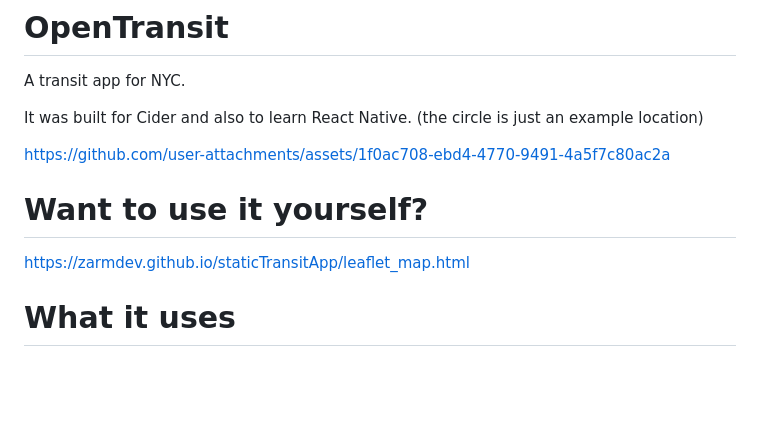
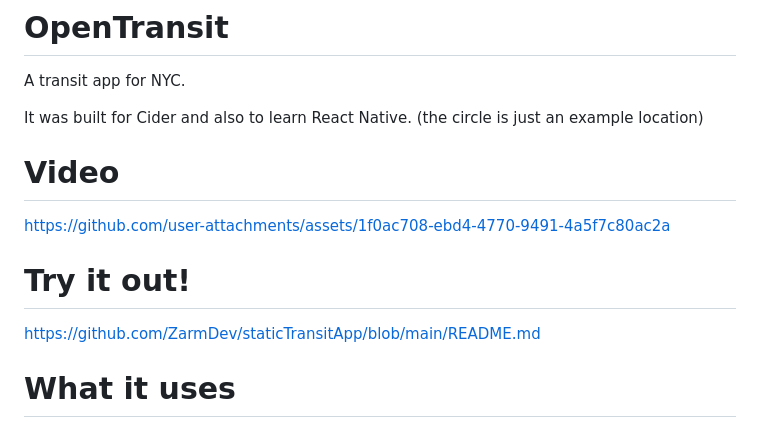
Before and after one commit to ZarmDev/OpenTransitApp, a Markdown page: README.md, the part around the change. Drawn GitHub-style; blank space fills up the shorter version.

```diff
--- a/README.md
+++ b/README.md
@@ -3,10 +3,10 @@ A transit app for NYC.
 
 It was built for Cider and also to learn React Native.
 (the circle is just an example location)
-
+# Video
 https://github.com/user-attachments/assets/1f0ac708-ebd4-4770-9491-4a5f7c80ac2a
-# Want to use it yourself?
-https://zarmdev.github.io/staticTransitApp/leaflet_map.html
+# Try it out!
+https://github.com/ZarmDev/staticTransitApp/blob/main/README.md
 # What it uses
 - The transitHelper library (https://github.com/ZarmDev/transitHelper).
 - Openstreetmap data
```
